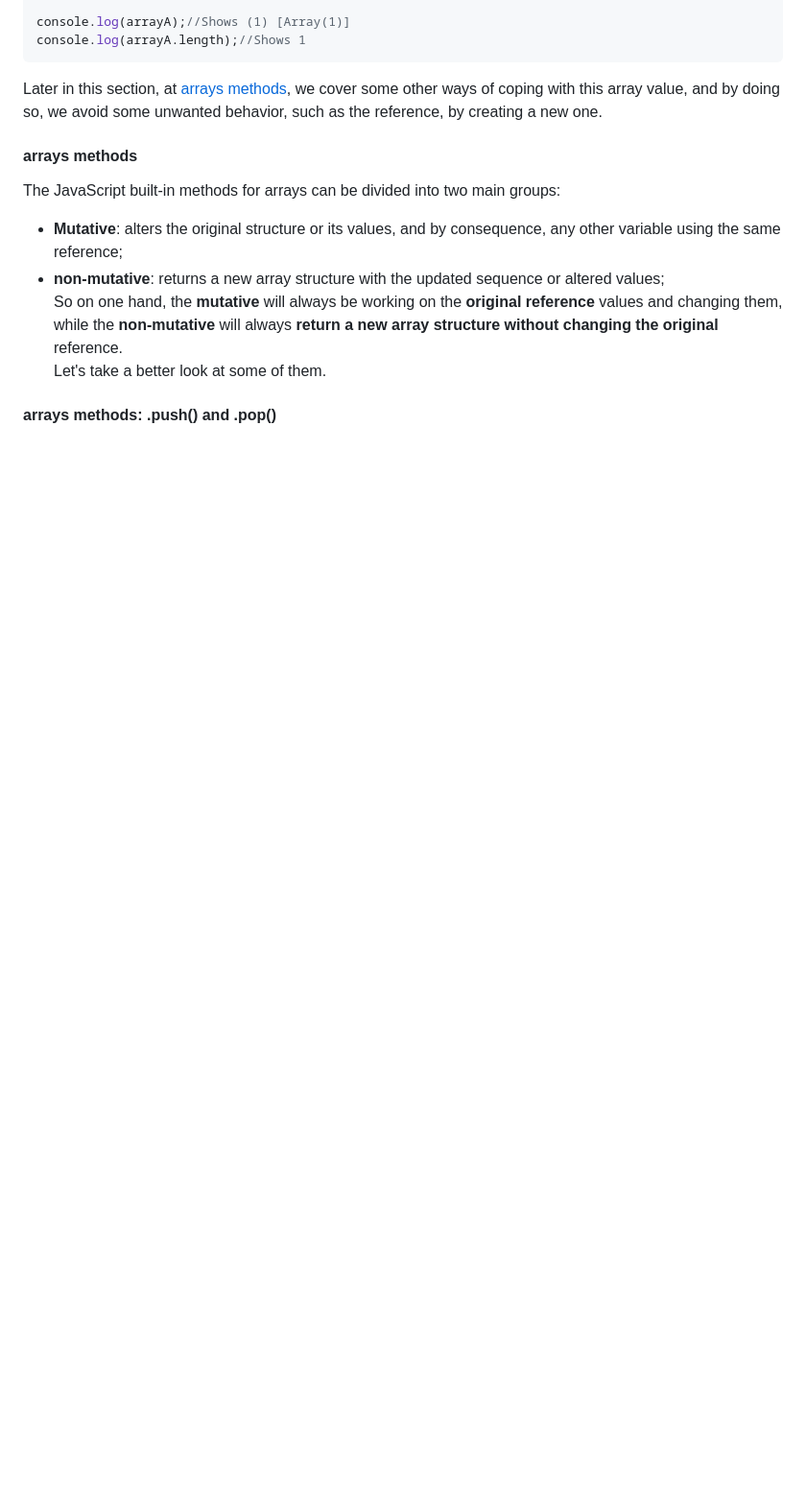
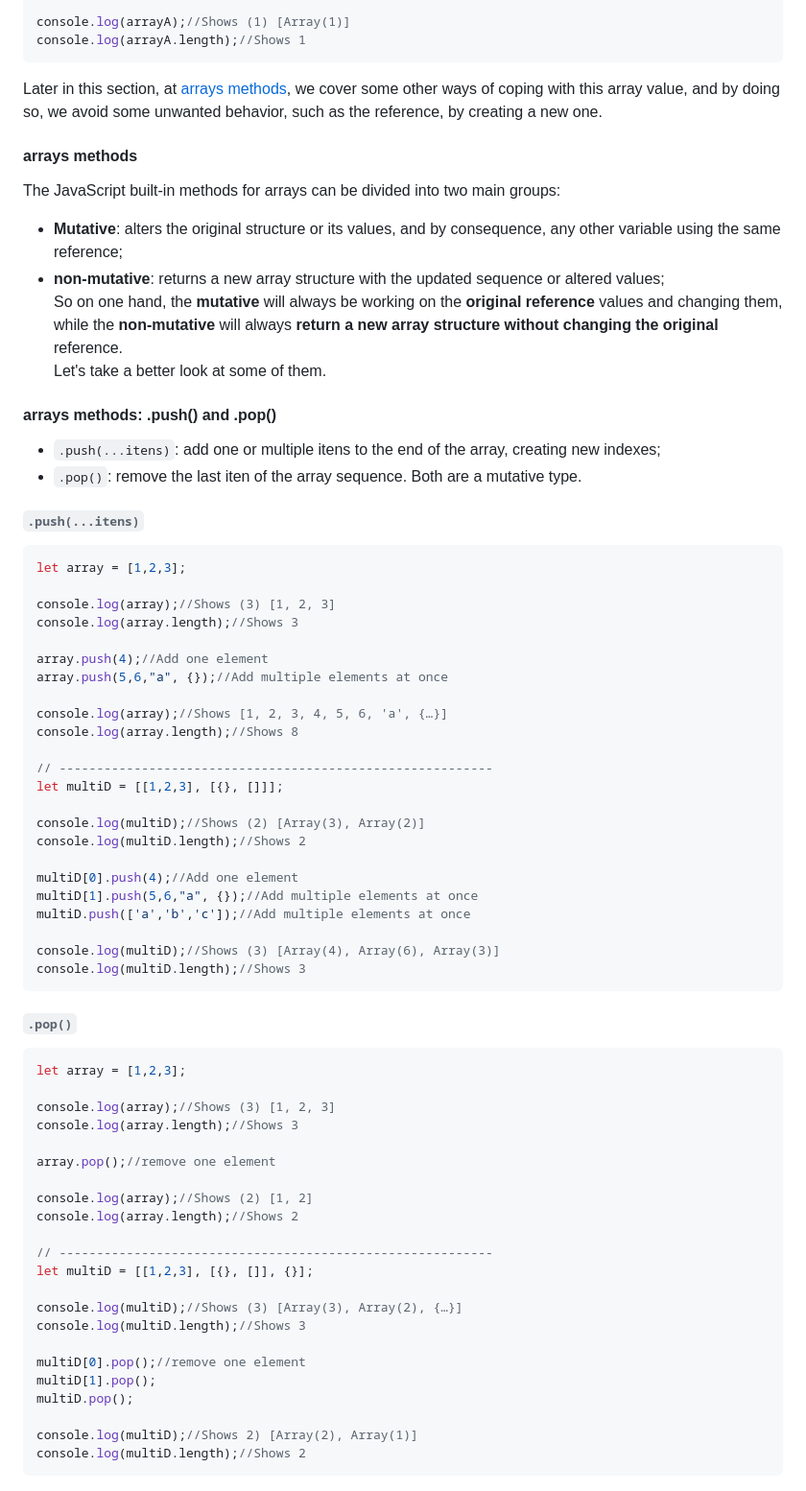
Before and after one commit to luizgdsmdev/Javascript-studies, a Markdown page: basics/arrays/intro.md, the part around the change. Shown: that part at 96% size. GitHub-like rendering; blank space fills up the shorter version.

Commit message:
Docs (intro.md): adding methods to arrays section.

`````diff
--- a/basics/arrays/intro.md
+++ b/basics/arrays/intro.md
@@ -253,3 +253,58 @@ Let's take a better look at some of them.
 
 
 #### arrays methods: .push() and .pop()
+- ``.push(...itens)``: add one or multiple itens to the end of the array, creating new indexes;
+- ``.pop()``: remove the last iten of the array sequence.
+Both are a mutative type.
+###### ``.push(...itens)``
+````javascript
+let array = [1,2,3];
+
+console.log(array);//Shows (3) [1, 2, 3]
+console.log(array.length);//Shows 3
+
+array.push(4);//Add one element
+array.push(5,6,"a", {});//Add multiple elements at once
+
+console.log(array);//Shows [1, 2, 3, 4, 5, 6, 'a', {…}]
+console.log(array.length);//Shows 8
+
+// ----------------------------------------------------------
+let multiD = [[1,2,3], [{}, []]];
+
+console.log(multiD);//Shows (2) [Array(3), Array(2)]
+console.log(multiD.length);//Shows 2
+
+multiD[0].push(4);//Add one element
+multiD[1].push(5,6,"a", {});//Add multiple elements at once
+multiD.push(['a','b','c']);//Add multiple elements at once
+
+console.log(multiD);//Shows (3) [Array(4), Array(6), Array(3)]
+console.log(multiD.length);//Shows 3
+````
+
+###### ``.pop()``
+````javascript
+let array = [1,2,3];
+
+console.log(array);//Shows (3) [1, 2, 3]
+console.log(array.length);//Shows 3
+
+array.pop();//remove one element
+
+console.log(array);//Shows (2) [1, 2]
+console.log(array.length);//Shows 2
+
+// ----------------------------------------------------------
+let multiD = [[1,2,3], [{}, []], {}];
+
+console.log(multiD);//Shows (3) [Array(3), Array(2), {…}]
+console.log(multiD.length);//Shows 3
+
+multiD[0].pop();//remove one element
+multiD[1].pop();
+multiD.pop();
+
+console.log(multiD);//Shows 2) [Array(2), Array(1)]
+console.log(multiD.length);//Shows 2
+````
`````
